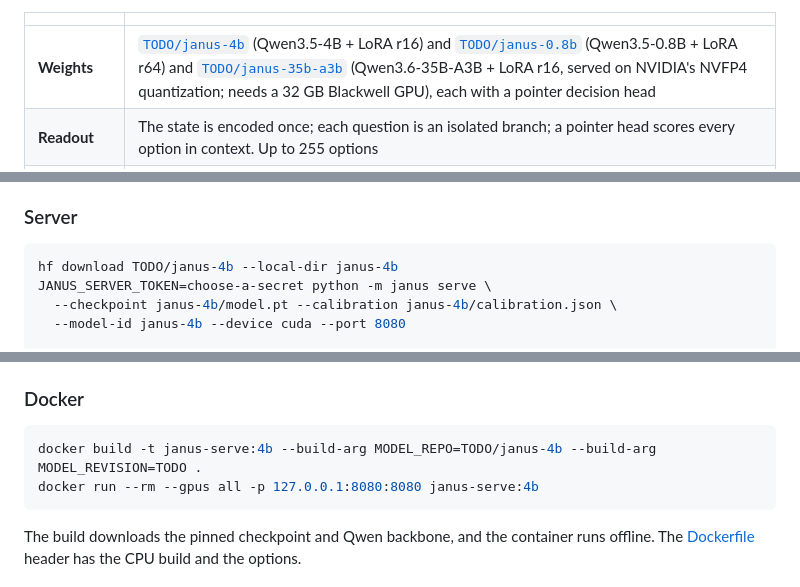
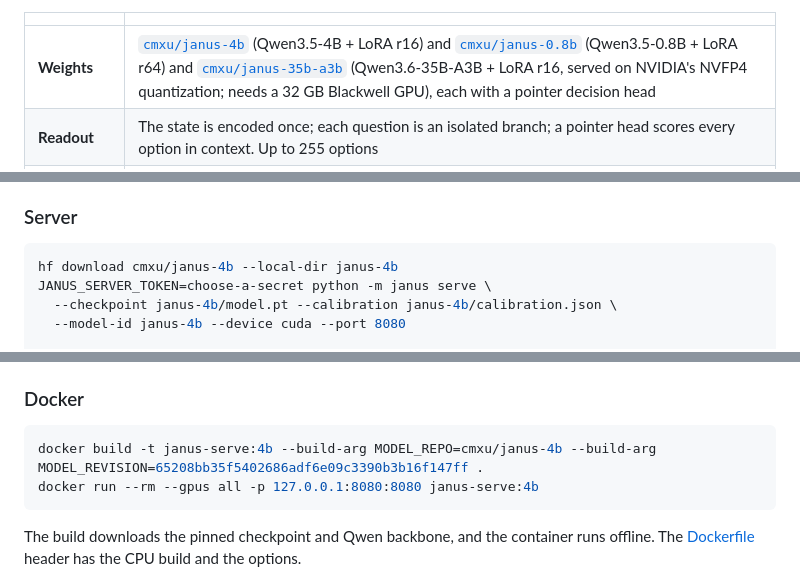
Before and after one commit to IcarusAICo/janus, a Markdown page: README.md, 3 parts joined by grey strips. GitHub-like rendering.

````diff
--- a/README.md
+++ b/README.md
@@ -22,7 +22,7 @@ request shape.
 
 | | |
 | --- | --- |
-| **Weights** | [`TODO/janus-4b`](https://huggingface.co/TODO/janus-4b) (Qwen3.5-4B + LoRA r16) and [`TODO/janus-0.8b`](https://huggingface.co/TODO/janus-0.8b) (Qwen3.5-0.8B + LoRA r64) and [`TODO/janus-35b-a3b`](https://huggingface.co/TODO/janus-35b-a3b) (Qwen3.6-35B-A3B + LoRA r16, served on NVIDIA's NVFP4 quantization; needs a 32 GB Blackwell GPU), each with a pointer decision head |
+| **Weights** | [`cmxu/janus-4b`](https://huggingface.co/cmxu/janus-4b) (Qwen3.5-4B + LoRA r16) and [`cmxu/janus-0.8b`](https://huggingface.co/cmxu/janus-0.8b) (Qwen3.5-0.8B + LoRA r64) and [`cmxu/janus-35b-a3b`](https://huggingface.co/cmxu/janus-35b-a3b) (Qwen3.6-35B-A3B + LoRA r16, served on NVIDIA's NVFP4 quantization; needs a 32 GB Blackwell GPU), each with a pointer decision head |
 | **Readout** | The state is encoded once; each question is an isolated branch; a pointer head scores every option in context. Up to 255 options |
 | **Calibration** | Temperatures fitted after training on held-out requests: global, per option count, per task family |
 | **Training** | Synthetic decision families and public datasets converted to typed requests. Janus 0.8B: 57,304 requests including 51-locale MASSIVE, distilled from Janus 35B-A3B. Janus 35B-A3B: 53,224 English requests, one epoch. Janus 4B: 51,996 English requests, gold targets, one epoch |
@@ -115,7 +115,7 @@ temperature.
 ### Server
 
 ```bash
-hf download TODO/janus-4b --local-dir janus-4b
+hf download cmxu/janus-4b --local-dir janus-4b
 JANUS_SERVER_TOKEN=choose-a-secret python -m janus serve \
   --checkpoint janus-4b/model.pt --calibration janus-4b/calibration.json \
   --model-id janus-4b --device cuda --port 8080
@@ -134,7 +134,7 @@ cross-request batching, and a prefix cache that pays for a repeated state once.
 ### Docker
 
 ```bash
-docker build -t janus-serve:4b --build-arg MODEL_REPO=TODO/janus-4b --build-arg MODEL_REVISION=TODO .
+docker build -t janus-serve:4b --build-arg MODEL_REPO=cmxu/janus-4b --build-arg MODEL_REVISION=65208bb35f5402686adf6e09c3390b3b16f147ff .
 docker run --rm --gpus all -p 127.0.0.1:8080:8080 janus-serve:4b
 ```
 
````
Also changed, not shown: other parts of README.md (+6 -7 lines).
